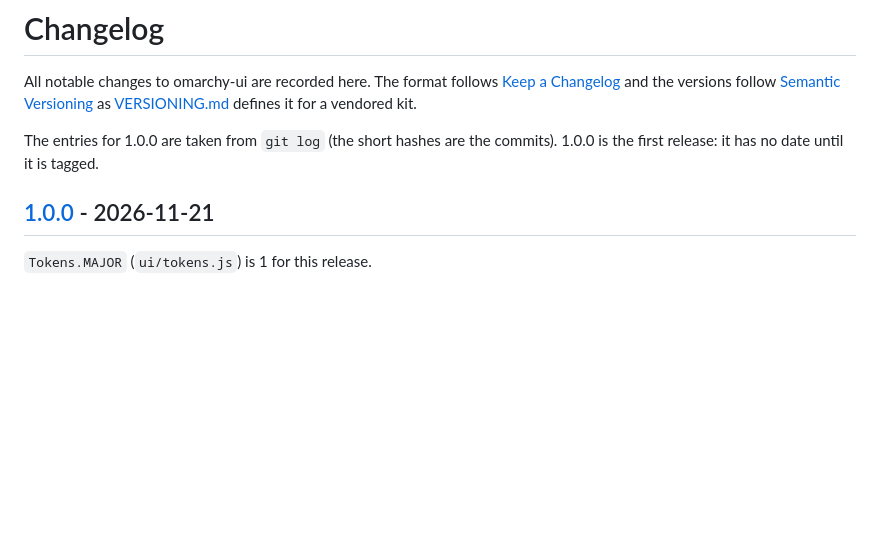
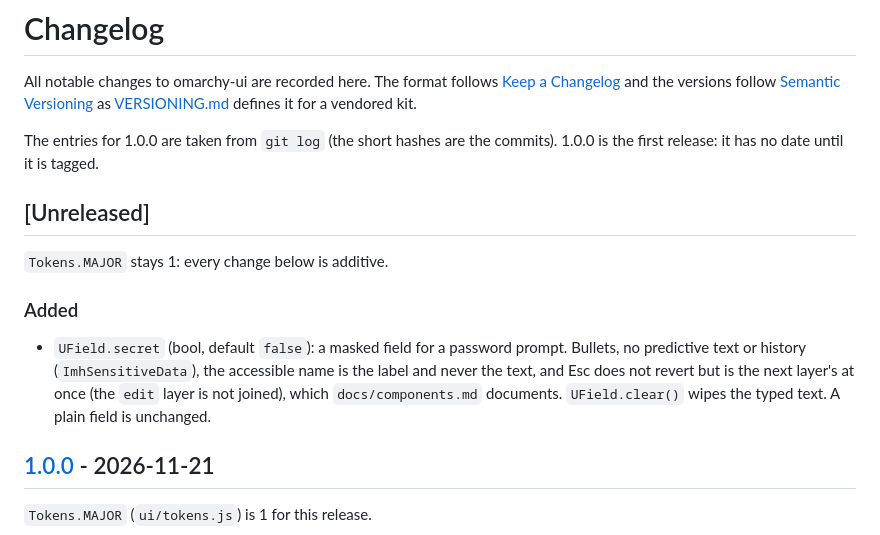
Before and after one commit to Kalinewb/omarchy-ui, a Markdown page: CHANGELOG.md, the part around the change. GitHub-like rendering; blank space fills up the shorter version.

```diff
--- a/CHANGELOG.md
+++ b/CHANGELOG.md
@@ -3,6 +3,14 @@
 All notable changes to omarchy-ui are recorded here. The format follows [Keep a Changelog](https://keepachangelog.com/en/1.1.0/) and the versions follow [Semantic Versioning](https://semver.org) as [VERSIONING.md](VERSIONING.md) defines it for a vendored kit.
 
 The entries for 1.0.0 are taken from `git log` (the short hashes are the commits). 1.0.0 is the first release: it has no date until it is tagged.
+
+## [Unreleased]
+
+`Tokens.MAJOR` stays 1: every change below is additive.
+
+### Added
+
+- `UField.secret` (bool, default `false`): a masked field for a password prompt. Bullets, no predictive text or history (`ImhSensitiveData`), the accessible name is the label and never the text, and Esc does not revert but is the next layer's at once (the `edit` layer is not joined), which `docs/components.md` documents. `UField.clear()` wipes the typed text. A plain field is unchanged.
 
 ## [1.0.0] - 2026-11-21
 
```
Also changed, not shown: README.md (+1 -1 lines), docs/components.md (+8 -2 lines), docs/components/UField.png, 4 other files.
